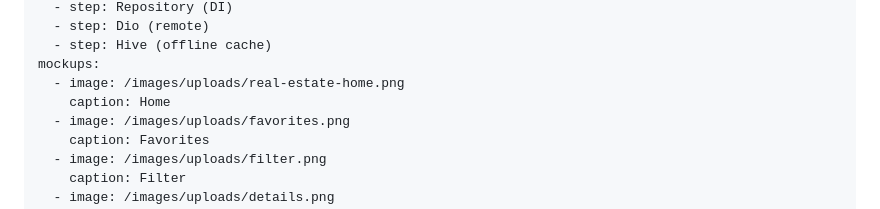
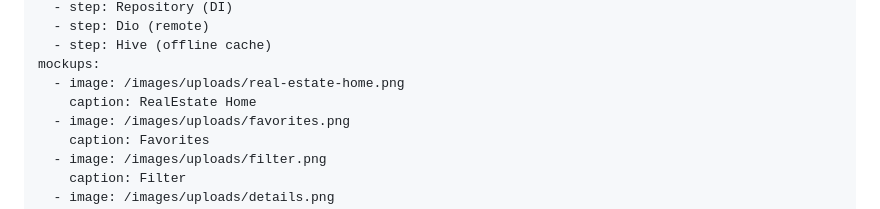
Before and after one commit to HusseinMohamed99/HusseinMohamed99.github.io, a Markdown page: data/projects/systempro.md, the part around the change. Rendered like a GitHub page.

Commit message:
Update Project “systempro”

```diff
--- a/data/projects/systempro.md
+++ b/data/projects/systempro.md
@@ -52,7 +52,7 @@ architecture_flow:
   - step: Hive (offline cache)
 mockups:
   - image: /images/uploads/real-estate-home.png
-    caption: Home
+    caption: RealEstate Home
   - image: /images/uploads/favorites.png
     caption: Favorites
   - image: /images/uploads/filter.png
```
